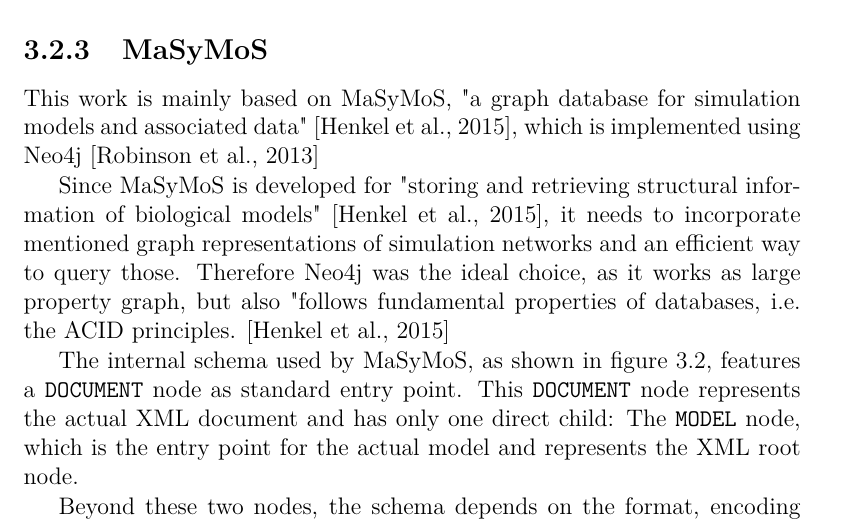
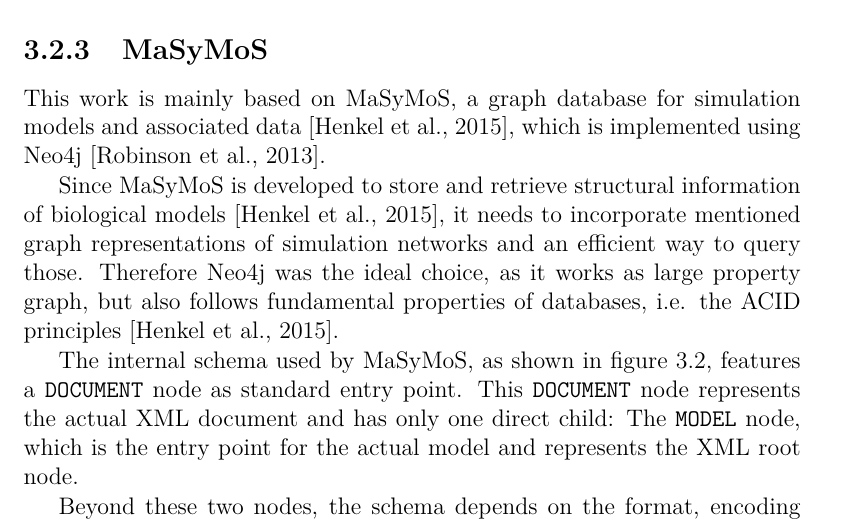
Before and after one commit to binfalse/bachelor-thesis, a LaTeX thesis (tex/ba-main.tex, which reads tex/background-repos.tex): part of page 20 of 64, cut so that both start at the same text. Compiled offline with pdfLaTeX.

Commit message:
small fixes in masymos section

```diff
--- a/tex/background-repos.tex
+++ b/tex/background-repos.tex
@@ -114,9 +114,9 @@
 \subsection{\masymos}
 \label{sec:background:graph-db:masymos}
 
-This work is mainly based on \masymos, "a graph database for simulation models and associated data" \citep{Henkel2015}, which is implemented using \neoj \citep{Robinson2013}
+This work is mainly based on \masymos, a graph database for simulation models and associated data \citep{Henkel2015}, which is implemented using \neoj \citep{Robinson2013}.
 
-Since \masymos is developed for "storing and retrieving structural information of biological models" \citep{Henkel2015}, it needs to incorporate mentioned graph representations of simulation networks and an efficient way to query those. Therefore \neoj was the ideal choice, as it works as large property graph, but also "follows fundamental properties of databases, i.e. the ACID principles. \citep{Henkel2015}
+Since \masymos is developed to store and retrieve structural information of biological models \citep{Henkel2015}, it needs to incorporate mentioned graph representations of simulation networks and an efficient way to query those. Therefore \neoj was the ideal choice, as it works as large property graph, but also follows fundamental properties of databases, i.e. the ACID principles \citep{Henkel2015}.
 
 The internal schema used by \masymos, as shown in figure \ref{fig:background:graph-db:masymos}, features a \texttt{DOCUMENT} node as standard entry point. This \texttt{DOCUMENT} node represents the actual \xml document and has only one direct child: The \texttt{MODEL} node, which is the entry point for the actual model and represents the \xml root node.
 
```
